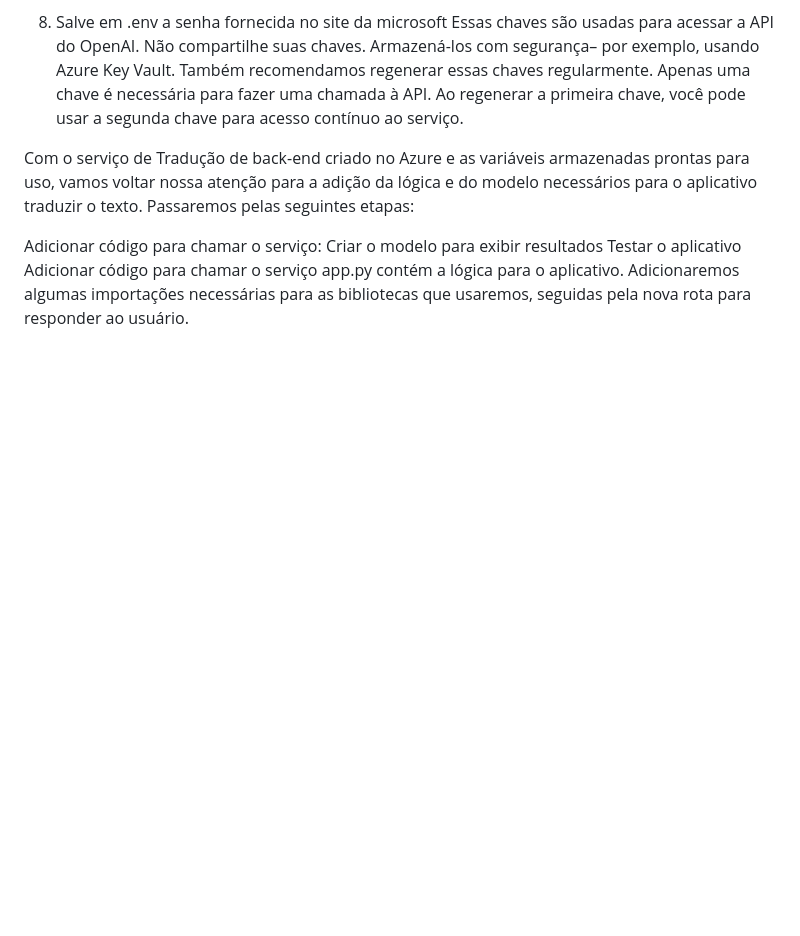
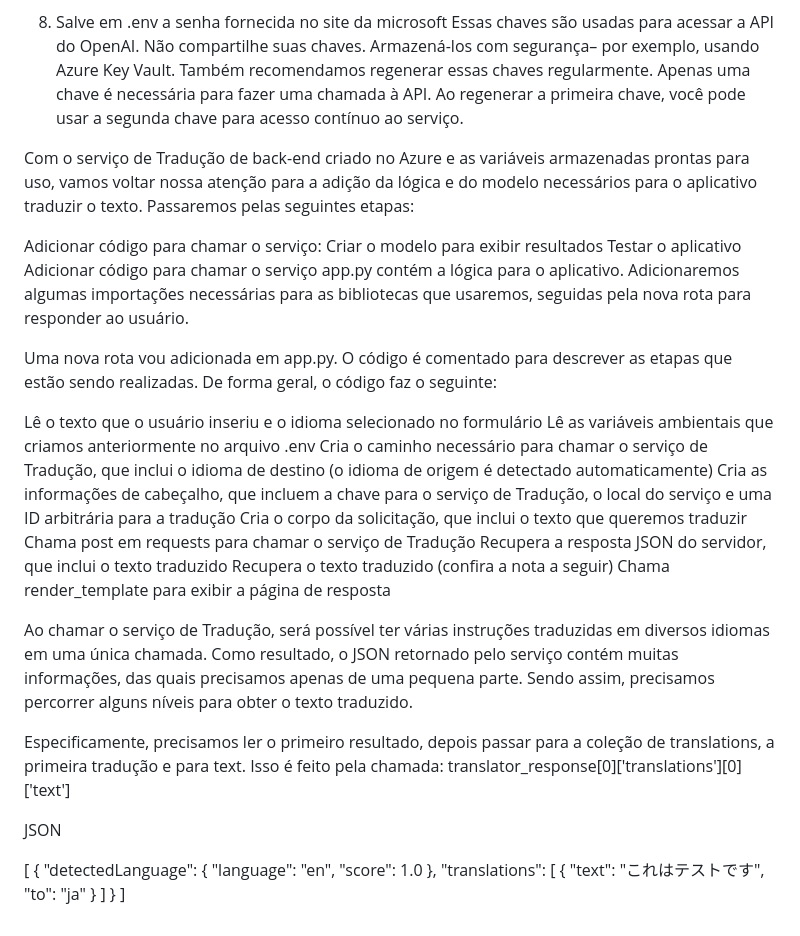
Before and after one commit to tainatravassos/Projeto_com_Azure, a Markdown page: Passos.md, the part around the change. Rendered like a GitHub page; blank space fills up the shorter version.

Commit message:
explicação

```diff
--- a/Passos.md
+++ b/Passos.md
@@ -73,3 +73,38 @@ Criar o modelo para exibir resultados
 Testar o aplicativo
 Adicionar código para chamar o serviço
 app.py contém a lógica para o aplicativo. Adicionaremos algumas importações necessárias para as bibliotecas que usaremos, seguidas pela nova rota para responder ao usuário.
+
+Uma nova rota vou adicionada em app.py.
+O código é comentado para descrever as etapas que estão sendo realizadas. De forma geral, o código faz o seguinte:
+
+Lê o texto que o usuário inseriu e o idioma selecionado no formulário
+Lê as variáveis ambientais que criamos anteriormente no arquivo .env
+Cria o caminho necessário para chamar o serviço de Tradução, que inclui o idioma de destino (o idioma de origem é detectado automaticamente)
+Cria as informações de cabeçalho, que incluem a chave para o serviço de Tradução, o local do serviço e uma ID arbitrária para a tradução
+Cria o corpo da solicitação, que inclui o texto que queremos traduzir
+Chama post em requests para chamar o serviço de Tradução
+Recupera a resposta JSON do servidor, que inclui o texto traduzido
+Recupera o texto traduzido (confira a nota a seguir)
+Chama render_template para exibir a página de resposta
+
+
+Ao chamar o serviço de Tradução, será possível ter várias instruções traduzidas em diversos idiomas em uma única chamada. Como resultado, o JSON retornado pelo serviço contém muitas informações, das quais precisamos apenas de uma pequena parte. Sendo assim, precisamos percorrer alguns níveis para obter o texto traduzido.
+
+Especificamente, precisamos ler o primeiro resultado, depois passar para a coleção de translations, a primeira tradução e para text. Isso é feito pela chamada: translator_response[0]['translations'][0]['text']
+
+JSON
+
+[
+  {
+    "detectedLanguage": {
+      "language": "en",
+      "score": 1.0
+    },
+    "translations": [
+      {
+        "text": "これはテストです",
+        "to": "ja"
+      }
+    ]
+  }
+]
```
